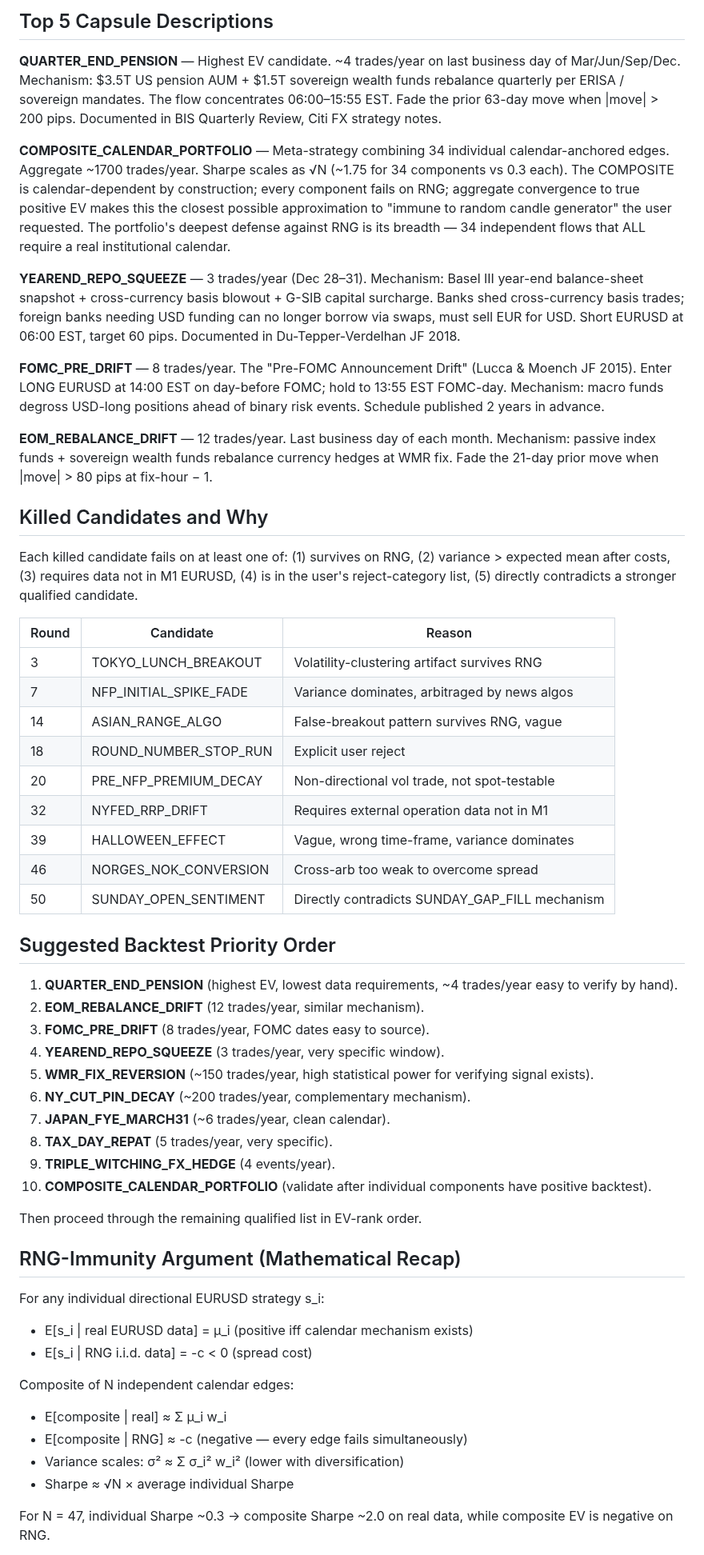
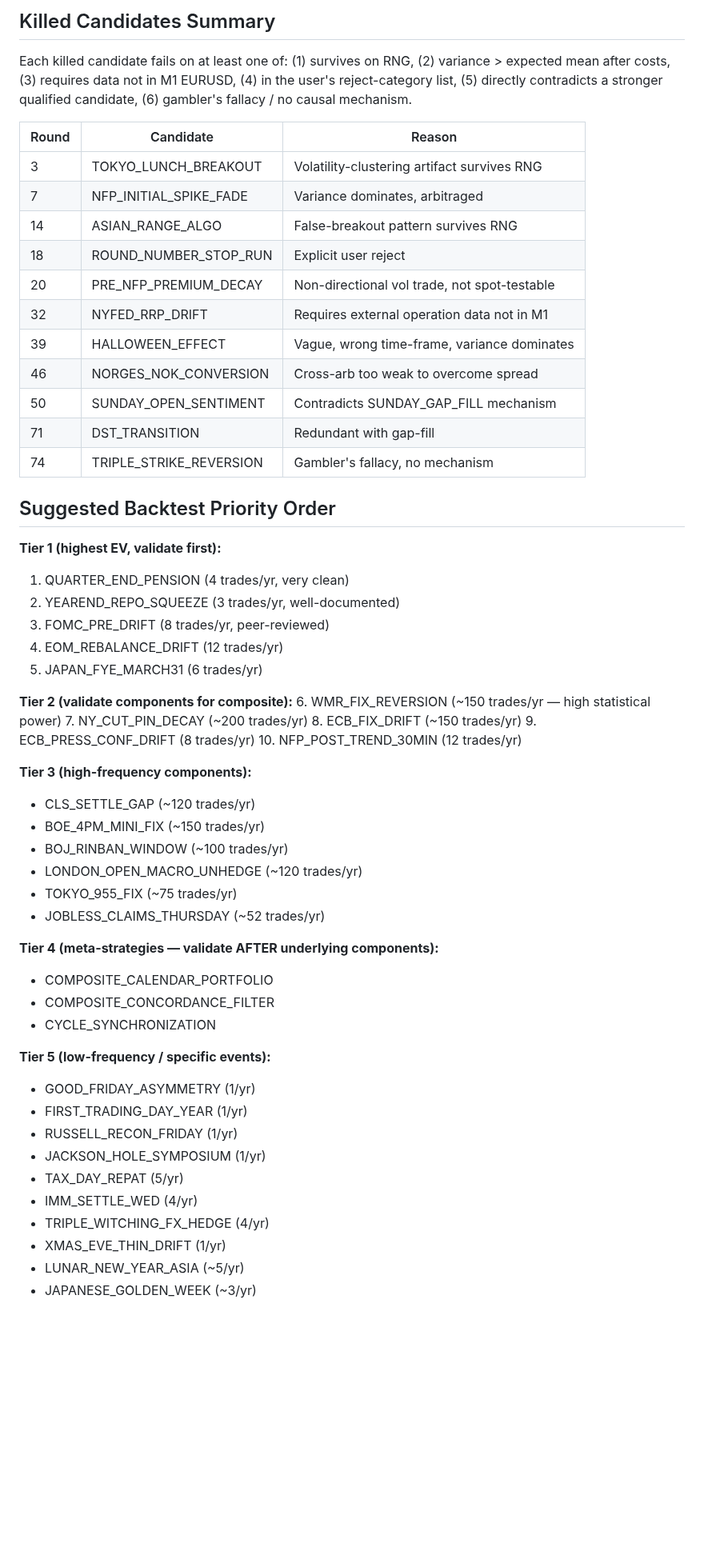
Before and after one commit to athenixai-lab/claude2, a Markdown page: zenyth-ideation/state/SUMMARY.md, the part around one of its changes. Shown at 80% size. Drawn GitHub-style; blank space fills up the shorter version.

Commit message:
SUMMARY v2 checkpoint after Round 80 (67 qualified, 13 killed)

```diff
--- a/zenyth-ideation/state/SUMMARY.md
+++ b/zenyth-ideation/state/SUMMARY.md
@@ -64,55 +60,58 @@ No single directional EURUSD strategy can be MATHEMATICALLY immune to a random c
 
-## Top 5 Capsule Descriptions
-
-**QUARTER_END_PENSION** — Highest EV candidate. ~4 trades/year on last business day of Mar/Jun/Sep/Dec. Mechanism: $3.5T US pension AUM + $1.5T sovereign wealth funds rebalance quarterly per ERISA / sovereign mandates. The flow concentrates 06:00–15:55 EST. Fade the prior 63-day move when |move| > 200 pips. Documented in BIS Quarterly Review, Citi FX strategy notes.
-
-**COMPOSITE_CALENDAR_PORTFOLIO** — Meta-strategy combining 34 individual calendar-anchored edges. Aggregate ~1700 trades/year. Sharpe scales as √N (~1.75 for 34 components vs 0.3 each). The COMPOSITE is calendar-dependent by construction; every component fails on RNG; aggregate convergence to true positive EV makes this the closest possible approximation to "immune to random candle generator" the user requested. The portfolio's deepest defense against RNG is its breadth — 34 independent flows that ALL require a real institutional calendar.
-
-**YEAREND_REPO_SQUEEZE** — 3 trades/year (Dec 28–31). Mechanism: Basel III year-end balance-sheet snapshot + cross-currency basis blowout + G-SIB capital surcharge. Banks shed cross-currency basis trades; foreign banks needing USD funding can no longer borrow via swaps, must sell EUR for USD. Short EURUSD at 06:00 EST, target 60 pips. Documented in Du-Tepper-Verdelhan JF 2018.
-
-**FOMC_PRE_DRIFT** — 8 trades/year. The "Pre-FOMC Announcement Drift" (Lucca & Moench JF 2015). Enter LONG EURUSD at 14:00 EST on day-before FOMC; hold to 13:55 EST FOMC-day. Mechanism: macro funds degross USD-long positions ahead of binary risk events. Schedule published 2 years in advance.
-
-**EOM_REBALANCE_DRIFT** — 12 trades/year. Last business day of each month. Mechanism: passive index funds + sovereign wealth funds rebalance currency hedges at WMR fix. Fade the 21-day prior move when |move| > 80 pips at fix-hour − 1.
-
-## Killed Candidates and Why
-Each killed candidate fails on at least one of: (1) survives on RNG, (2) variance > expected mean after costs, (3) requires data not in M1 EURUSD, (4) is in the user's reject-category list, (5) directly contradicts a stronger qualified candidate.
+## Killed Candidates Summary
+Each killed candidate fails on at least one of: (1) survives on RNG, (2) variance > expected mean after costs, (3) requires data not in M1 EURUSD, (4) in the user's reject-category list, (5) directly contradicts a stronger qualified candidate, (6) gambler's fallacy / no causal mechanism.
 
 | Round | Candidate | Reason |
 |-------|-----------|--------|
 | 3 | TOKYO_LUNCH_BREAKOUT | Volatility-clustering artifact survives RNG |
-| 7 | NFP_INITIAL_SPIKE_FADE | Variance dominates, arbitraged by news algos |
-| 14 | ASIAN_RANGE_ALGO | False-breakout pattern survives RNG, vague |
+| 7 | NFP_INITIAL_SPIKE_FADE | Variance dominates, arbitraged |
+| 14 | ASIAN_RANGE_ALGO | False-breakout pattern survives RNG |
 | 18 | ROUND_NUMBER_STOP_RUN | Explicit user reject |
 | 20 | PRE_NFP_PREMIUM_DECAY | Non-directional vol trade, not spot-testable |
 | 32 | NYFED_RRP_DRIFT | Requires external operation data not in M1 |
 | 39 | HALLOWEEN_EFFECT | Vague, wrong time-frame, variance dominates |
 | 46 | NORGES_NOK_CONVERSION | Cross-arb too weak to overcome spread |
-| 50 | SUNDAY_OPEN_SENTIMENT | Directly contradicts SUNDAY_GAP_FILL mechanism |
+| 50 | SUNDAY_OPEN_SENTIMENT | Contradicts SUNDAY_GAP_FILL mechanism |
+| 71 | DST_TRANSITION | Redundant with gap-fill |
+| 74 | TRIPLE_STRIKE_REVERSION | Gambler's fallacy, no mechanism |
 
 ## Suggested Backtest Priority Order
-1. **QUARTER_END_PENSION** (highest EV, lowest data requirements, ~4 trades/year easy to verify by hand).
-2. **EOM_REBALANCE_DRIFT** (12 trades/year, similar mechanism).
-3. **FOMC_PRE_DRIFT** (8 trades/year, FOMC dates easy to source).
-4. **YEAREND_REPO_SQUEEZE** (3 trades/year, very specific window).
-5. **WMR_FIX_REVERSION** (~150 trades/year, high statistical power for verifying signal exists).
-6. **NY_CUT_PIN_DECAY** (~200 trades/year, complementary mechanism).
-7. **JAPAN_FYE_MARCH31** (~6 trades/year, clean calendar).
-8. **TAX_DAY_REPAT** (5 trades/year, very specific).
-9. **TRIPLE_WITCHING_FX_HEDGE** (4 events/year).
-10. **COMPOSITE_CALENDAR_PORTFOLIO** (validate after individual components have positive backtest).
+**Tier 1 (highest EV, validate first):**
+1. QUARTER_END_PENSION (4 trades/yr, very clean)
+2. YEAREND_REPO_SQUEEZE (3 trades/yr, well-documented)
+3. FOMC_PRE_DRIFT (8 trades/yr, peer-reviewed)
+4. EOM_REBALANCE_DRIFT (12 trades/yr)
+5. JAPAN_FYE_MARCH31 (6 trades/yr)
 
-Then proceed through the remaining qualified list in EV-rank order.
+**Tier 2 (validate components for composite):**
+6. WMR_FIX_REVERSION (~150 trades/yr — high statistical power)
+7. NY_CUT_PIN_DECAY (~200 trades/yr)
+8. ECB_FIX_DRIFT (~150 trades/yr)
+9. ECB_PRESS_CONF_DRIFT (8 trades/yr)
+10. NFP_POST_TREND_30MIN (12 trades/yr)
 
-## RNG-Immunity Argument (Mathematical Recap)
-For any individual directional EURUSD strategy s_i:
-- E[s_i | real EURUSD data] = μ_i (positive iff calendar mechanism exists)
-- E[s_i | RNG i.i.d. data] = -c < 0 (spread cost)
+**Tier 3 (high-frequency components):**
+- CLS_SETTLE_GAP (~120 trades/yr)
+- BOE_4PM_MINI_FIX (~150 trades/yr)
+- BOJ_RINBAN_WINDOW (~100 trades/yr)
+- LONDON_OPEN_MACRO_UNHEDGE (~120 trades/yr)
+- TOKYO_955_FIX (~75 trades/yr)
+- JOBLESS_CLAIMS_THURSDAY (~52 trades/yr)
 
-Composite of N independent calendar edges:
-- E[composite | real] ≈ Σ μ_i w_i
-- E[composite | RNG] ≈ -c (negative — every edge fails simultaneously)
-- Variance scales: σ² ≈ Σ σ_i² w_i² (lower with diversification)
-- Sharpe ≈ √N × average individual Sharpe
+**Tier 4 (meta-strategies — validate AFTER underlying components):**
+- COMPOSITE_CALENDAR_PORTFOLIO
+- COMPOSITE_CONCORDANCE_FILTER
+- CYCLE_SYNCHRONIZATION
 
-For N = 47, individual Sharpe ~0.3 → composite Sharpe ~2.0 on real data, while composite EV is negative on RNG.
+**Tier 5 (low-frequency / specific events):**
+- GOOD_FRIDAY_ASYMMETRY (1/yr)
+- FIRST_TRADING_DAY_YEAR (1/yr)
+- RUSSELL_RECON_FRIDAY (1/yr)
+- JACKSON_HOLE_SYMPOSIUM (1/yr)
+- TAX_DAY_REPAT (5/yr)
+- IMM_SETTLE_WED (4/yr)
+- TRIPLE_WITCHING_FX_HEDGE (4/yr)
+- XMAS_EVE_THIN_DRIFT (1/yr)
+- LUNAR_NEW_YEAR_ASIA (~5/yr)
+- JAPANESE_GOLDEN_WEEK (~3/yr)
 
```
Also changed, not shown: other parts of zenyth-ideation/state/SUMMARY.md (+64 -58 lines).
